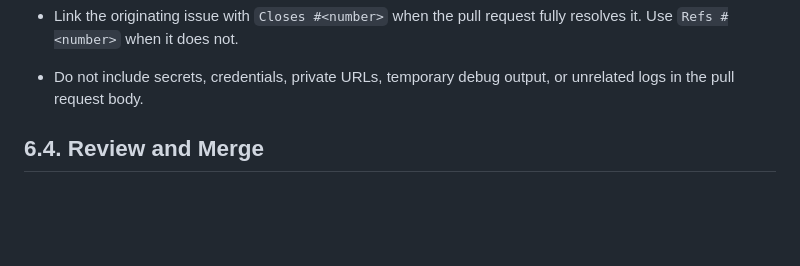
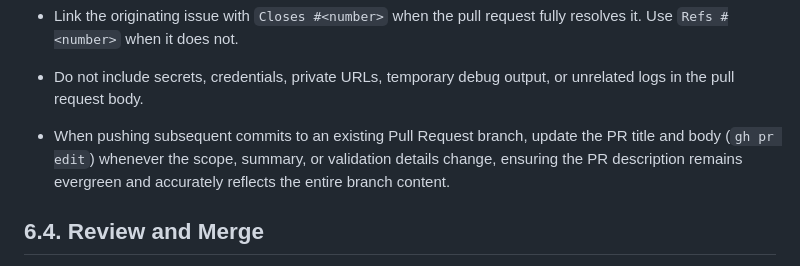
Before and after one commit to LumenMarch/ToolHub, a Markdown page: AGENTS.md, the part around the change. Drawn GitHub-style; blank space fills up the shorter version.

Commit message:
docs: update AGENTS.md PR rule for updating PR info on push

```diff
--- a/AGENTS.md
+++ b/AGENTS.md
@@ -181,7 +181,10 @@ collaborator commits would be overwritten.
   fully resolves it. Use `Refs #<number>` when it does not.
 - Do not include secrets, credentials, private URLs, temporary debug output, or
   unrelated logs in the pull request body.
-
+- When pushing subsequent commits to an existing Pull Request branch, update
+  the PR title and body (`gh pr edit`) whenever the scope, summary, or
+  validation details change, ensuring the PR description remains evergreen and
+  accurately reflects the entire branch content.
 ## 6.4. Review and Merge
 
 - Before requesting final review, inspect the complete diff against
```
